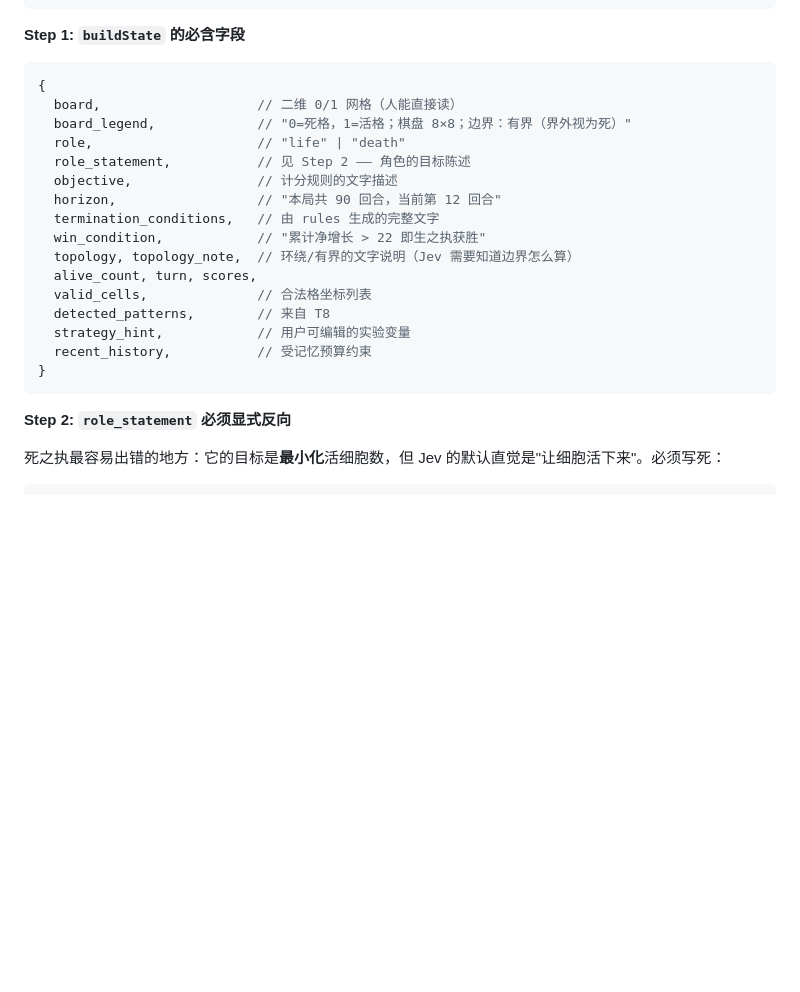
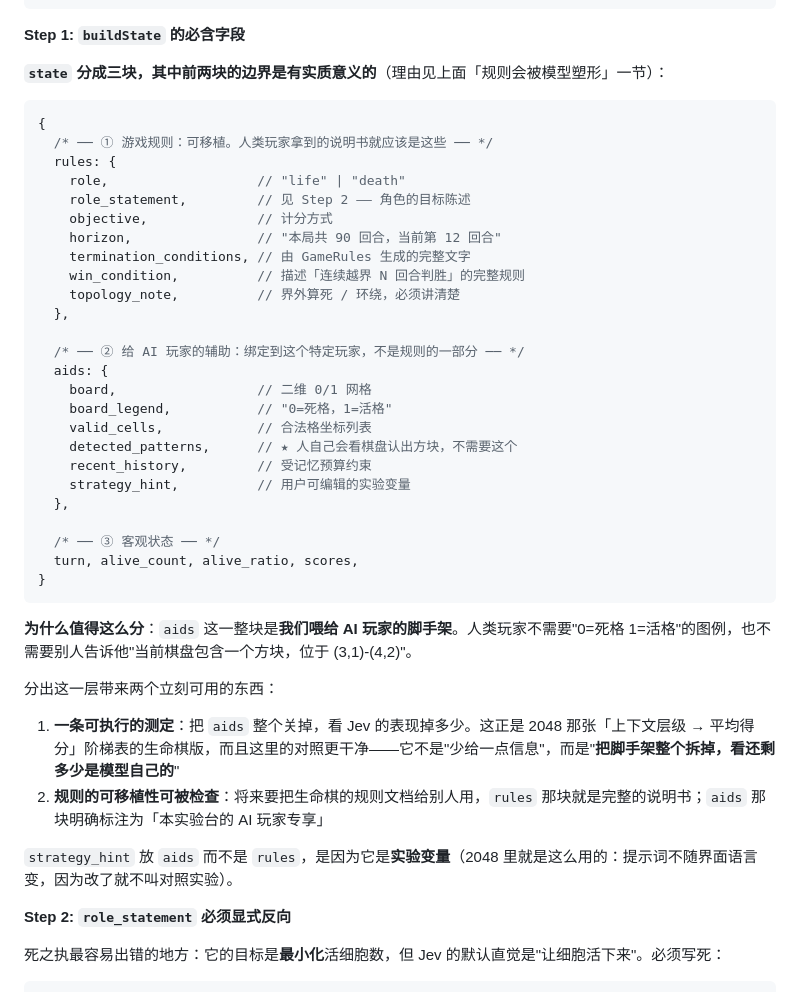
Before and after one commit to ARCJ137442/jev-life, a Markdown page: docs/plans/2026-09-21-life-chess-m1.md, the part around one of its changes. Drawn GitHub-style; blank space fills up the shorter version.

````diff
--- a/docs/plans/2026-09-21-life-chess-m1.md
+++ b/docs/plans/2026-09-21-life-chess-m1.md
@@ -1594,24 +1594,44 @@ export interface StateInput {
 
 **Step 1: `buildState` 的必含字段**
 
+**`state` 分成三块，其中前两块的边界是有实质意义的**（理由见上面「规则会被模型塑形」一节）：
+
 ```ts
 {
-  board,                    // 二维 0/1 网格（人能直接读）
-  board_legend,             // "0=死格，1=活格；棋盘 8×8；边界：有界（界外视为死）"
-  role,                     // "life" | "death"
-  role_statement,           // 见 Step 2 —— 角色的目标陈述
-  objective,                // 计分规则的文字描述
-  horizon,                  // "本局共 90 回合，当前第 12 回合"
-  termination_conditions,   // 由 rules 生成的完整文字
-  win_condition,            // "累计净增长 > 22 即生之执获胜"
-  topology, topology_note,  // 环绕/有界的文字说明（Jev 需要知道边界怎么算）
-  alive_count, turn, scores,
-  valid_cells,              // 合法格坐标列表
-  detected_patterns,        // 来自 T8
-  strategy_hint,            // 用户可编辑的实验变量
-  recent_history,           // 受记忆预算约束
-}
-```
+  /* ── ① 游戏规则：可移植。人类玩家拿到的说明书就应该是这些 ── */
+  rules: {
+    role,                   // "life" | "death"
+    role_statement,         // 见 Step 2 —— 角色的目标陈述
+    objective,              // 计分方式
+    horizon,                // "本局共 90 回合，当前第 12 回合"
+    termination_conditions, // 由 GameRules 生成的完整文字
+    win_condition,          // 描述「连续越界 N 回合判胜」的完整规则
+    topology_note,          // 界外算死 / 环绕，必须讲清楚
+  },
+
+  /* ── ② 给 AI 玩家的辅助：绑定到这个特定玩家，不是规则的一部分 ── */
+  aids: {
+    board,                  // 二维 0/1 网格
+    board_legend,           // "0=死格，1=活格"
+    valid_cells,            // 合法格坐标列表
+    detected_patterns,      // ★ 人自己会看棋盘认出方块，不需要这个
+    recent_history,         // 受记忆预算约束
+    strategy_hint,          // 用户可编辑的实验变量
+  },
+
+  /* ── ③ 客观状态 ── */
+  turn, alive_count, alive_ratio, scores,
+}
+```
+
+**为什么值得这么分**：`aids` 这一整块是**我们喂给 AI 玩家的脚手架**。人类玩家不需要"0=死格 1=活格"的图例，也不需要别人告诉他"当前棋盘包含一个方块，位于 (3,1)-(4,2)"。
+
+分出这一层带来两个立刻可用的东西：
+
+1. **一条可执行的测定**：把 `aids` 整个关掉，看 Jev 的表现掉多少。这正是 2048 那张「上下文层级 → 平均得分」阶梯表的生命棋版，而且这里的对照更干净——它不是"少给一点信息"，而是"**把脚手架整个拆掉，看还剩多少是模型自己的**"
+2. **规则的可移植性可被检查**：将来要把生命棋的规则文档给别人用，`rules` 那块就是完整的说明书；`aids` 那块明确标注为「本实验台的 AI 玩家专享」
+
+`strategy_hint` 放 `aids` 而不是 `rules`，是因为它是**实验变量**（2048 里就是这么用的：提示词不随界面语言变，因为改了就不叫对照实验）。
 
 **Step 2: `role_statement` 必须显式反向**
 
````
Also changed, not shown: other parts of docs/plans/2026-09-21-life-chess-m1.md (+50 -0 lines).
